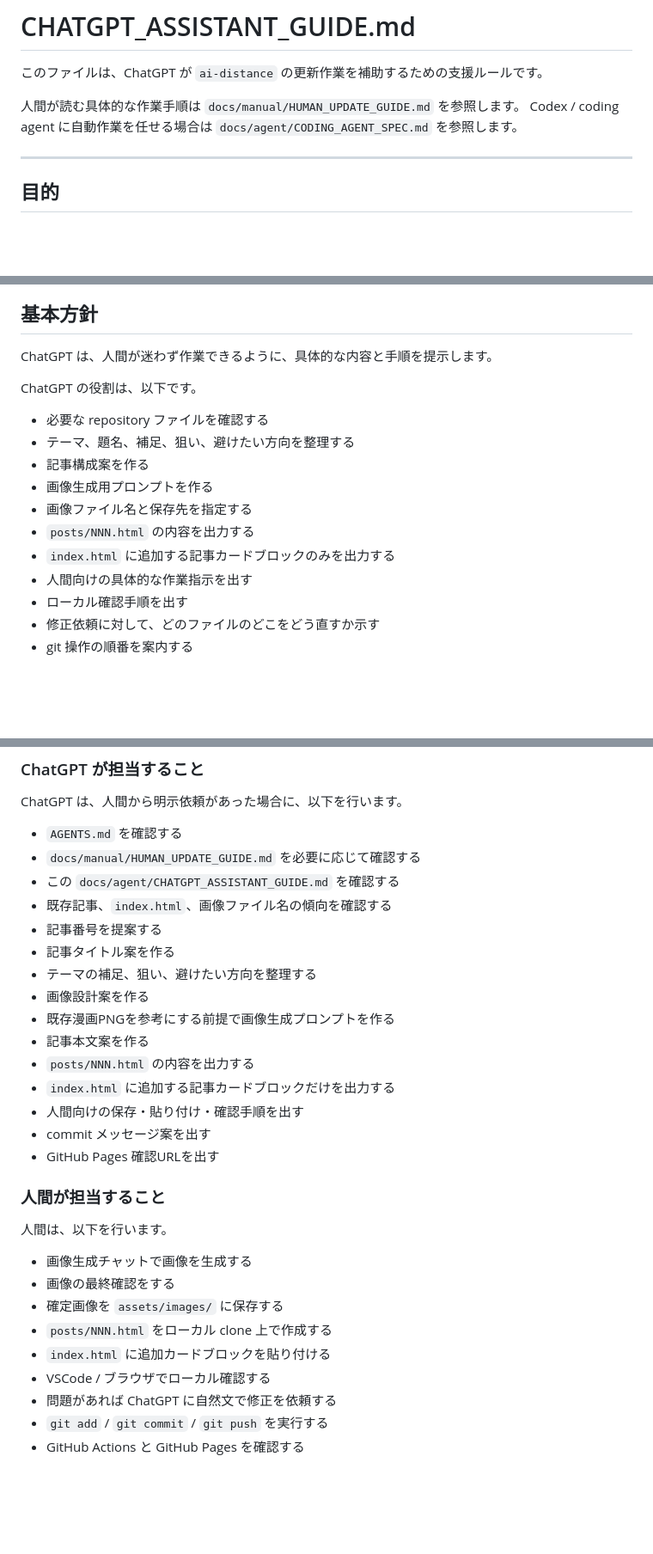
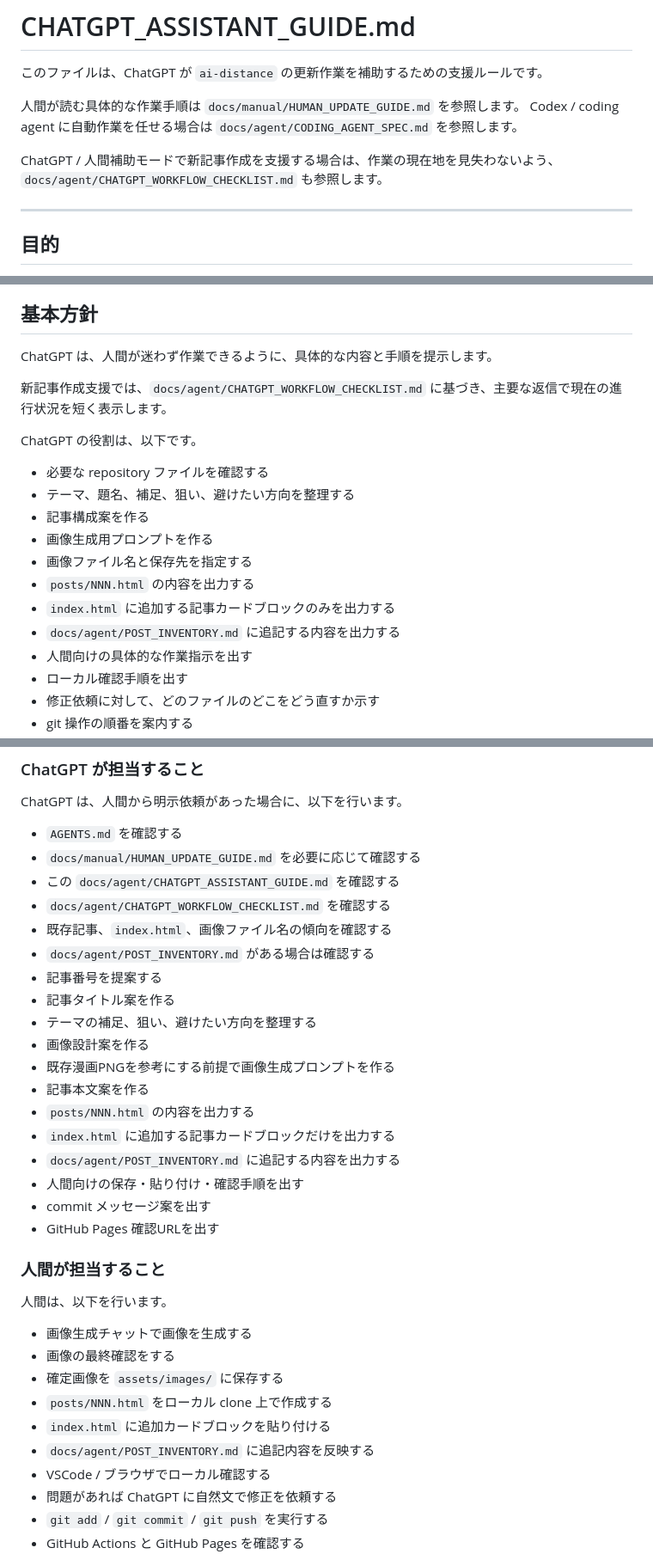
Before and after one commit to stellates/ai-distance, a Markdown page: docs/agent/CHATGPT_ASSISTANT_GUIDE.md, 3 parts joined by grey strips. Shown at 86% size. GitHub-like rendering; blank space fills up the shorter version.

```diff
--- a/docs/agent/CHATGPT_ASSISTANT_GUIDE.md
+++ b/docs/agent/CHATGPT_ASSISTANT_GUIDE.md
@@ -4,6 +4,8 @@
 
 人間が読む具体的な作業手順は `docs/manual/HUMAN_UPDATE_GUIDE.md` を参照します。
 Codex / coding agent に自動作業を任せる場合は `docs/agent/CODING_AGENT_SPEC.md` を参照します。
+
+ChatGPT / 人間補助モードで新記事作成を支援する場合は、作業の現在地を見失わないよう、`docs/agent/CHATGPT_WORKFLOW_CHECKLIST.md` も参照します。
 
 ---
 
@@ -23,6 +25,8 @@ ChatGPT は、GitHub や repository を直接編集しません。
 
 ChatGPT は、人間が迷わず作業できるように、具体的な内容と手順を提示します。
 
+新記事作成支援では、`docs/agent/CHATGPT_WORKFLOW_CHECKLIST.md` に基づき、主要な返信で現在の進行状況を短く表示します。
+
 ChatGPT の役割は、以下です。
 
 - 必要な repository ファイルを確認する
@@ -32,6 +36,7 @@ ChatGPT の役割は、以下です。
 - 画像ファイル名と保存先を指定する
 - `posts/NNN.html` の内容を出力する
 - `index.html` に追加する記事カードブロックのみを出力する
+- `docs/agent/POST_INVENTORY.md` に追記する内容を出力する
 - 人間向けの具体的な作業指示を出す
 - ローカル確認手順を出す
 - 修正依頼に対して、どのファイルのどこをどう直すか示す
@@ -58,7 +63,9 @@ ChatGPT は、人間から明示依頼があった場合に、以下を行いま
 - `AGENTS.md` を確認する
 - `docs/manual/HUMAN_UPDATE_GUIDE.md` を必要に応じて確認する
 - この `docs/agent/CHATGPT_ASSISTANT_GUIDE.md` を確認する
+- `docs/agent/CHATGPT_WORKFLOW_CHECKLIST.md` を確認する
 - 既存記事、`index.html`、画像ファイル名の傾向を確認する
+- `docs/agent/POST_INVENTORY.md` がある場合は確認する
 - 記事番号を提案する
 - 記事タイトル案を作る
 - テーマの補足、狙い、避けたい方向を整理する
@@ -67,6 +74,7 @@ ChatGPT は、人間から明示依頼があった場合に、以下を行いま
 - 記事本文案を作る
 - `posts/NNN.html` の内容を出力する
 - `index.html` に追加する記事カードブロックだけを出力する
+- `docs/agent/POST_INVENTORY.md` に追記する内容を出力する
 - 人間向けの保存・貼り付け・確認手順を出す
 - commit メッセージ案を出す
 - GitHub Pages 確認URLを出す
@@ -80,6 +88,7 @@ ChatGPT は、人間から明示依頼があった場合に、以下を行いま
 - 確定画像を `assets/images/` に保存する
 - `posts/NNN.html` をローカル clone 上で作成する
 - `index.html` に追加カードブロックを貼り付ける
+- `docs/agent/POST_INVENTORY.md` に追記内容を反映する
 - VSCode / ブラウザでローカル確認する
 - 問題があれば ChatGPT に自然文で修正を依頼する
 - `git add` / `git commit` / `git push` を実行する
```
Also changed, not shown: other parts of docs/agent/CHATGPT_ASSISTANT_GUIDE.md (+27 -0 lines).
